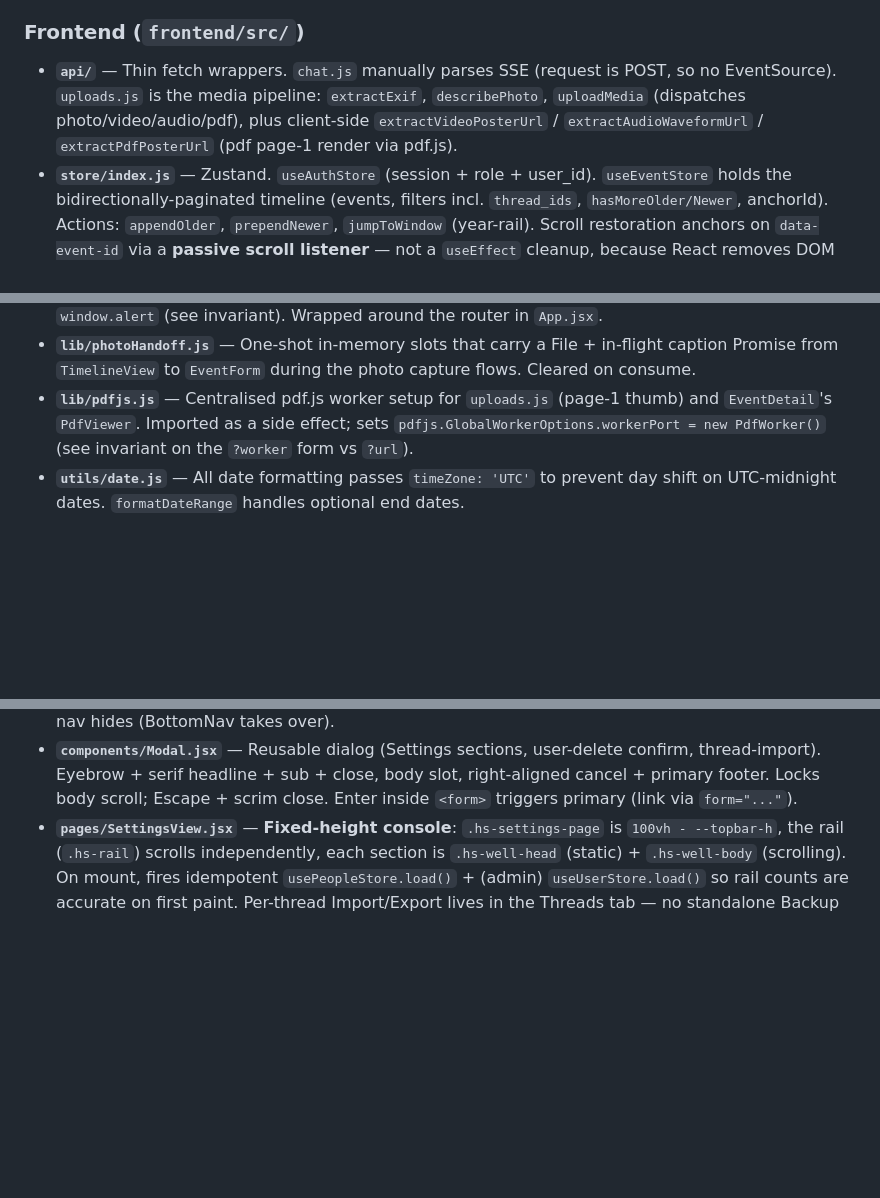
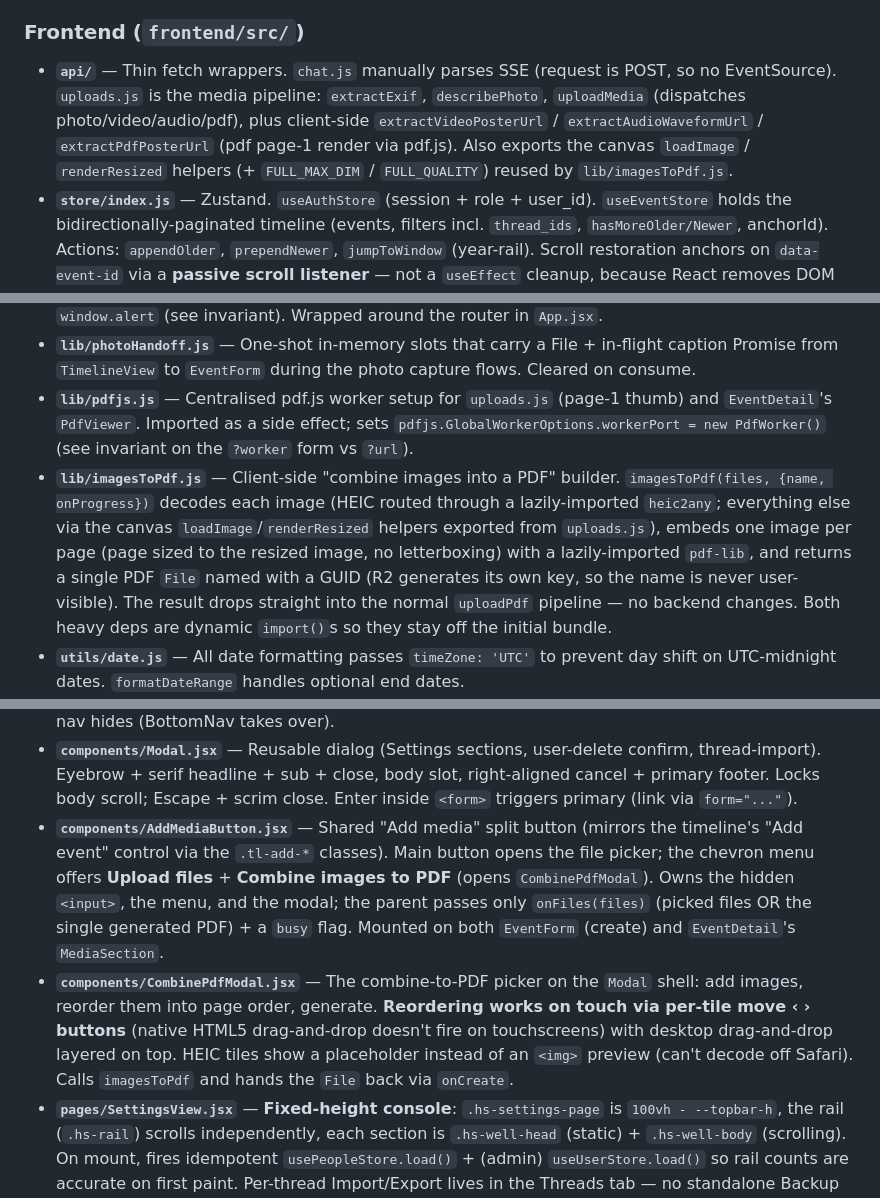
Before and after one commit to jontolley/timeline, a Markdown page: CLAUDE.md, 3 parts joined by grey strips. GitHub-like rendering; blank space fills up the shorter version.

Commit message:
Docs: document the combine-to-PDF media flow in CLAUDE.md
Co-Authored-By: Claude Opus 4.8 <noreply@anthropic.com>

```diff
--- a/CLAUDE.md
+++ b/CLAUDE.md
@@ -122,11 +122,12 @@ Persistent data lives in `./data/mongo` and `./data/qdrant`.
 
 ### Frontend (`frontend/src/`)
 
-- **`api/`** — Thin fetch wrappers. `chat.js` manually parses SSE (request is POST, so no EventSource). `uploads.js` is the media pipeline: `extractExif`, `describePhoto`, `uploadMedia` (dispatches photo/video/audio/pdf), plus client-side `extractVideoPosterUrl` / `extractAudioWaveformUrl` / `extractPdfPosterUrl` (pdf page-1 render via pdf.js).
+- **`api/`** — Thin fetch wrappers. `chat.js` manually parses SSE (request is POST, so no EventSource). `uploads.js` is the media pipeline: `extractExif`, `describePhoto`, `uploadMedia` (dispatches photo/video/audio/pdf), plus client-side `extractVideoPosterUrl` / `extractAudioWaveformUrl` / `extractPdfPosterUrl` (pdf page-1 render via pdf.js). Also exports the canvas `loadImage` / `renderResized` helpers (+ `FULL_MAX_DIM` / `FULL_QUALITY`) reused by `lib/imagesToPdf.js`.
 - **`store/index.js`** — Zustand. `useAuthStore` (session + role + user_id). `useEventStore` holds the bidirectionally-paginated timeline (events, filters incl. `thread_ids`, `hasMoreOlder/Newer`, anchorId). Actions: `appendOlder`, `prependNewer`, `jumpToWindow` (year-rail). Scroll restoration anchors on `data-event-id` via a **passive scroll listener** — not a `useEffect` cleanup, because React removes DOM nodes before the cleanup fires. `usePeopleStore` / `useThreadStore` / `useUserStore` are caches loaded once per session. `useChatStore` persists via localStorage keyed to `ownerId` so chat resets on sign-out.
 - **`lib/confirm.jsx`** — `ConfirmProvider` + `useConfirm()` / `useAlert()` hooks replacing `window.confirm` / `window.alert` (see invariant). Wrapped around the router in `App.jsx`.
 - **`lib/photoHandoff.js`** — One-shot in-memory slots that carry a File + in-flight caption Promise from `TimelineView` to `EventForm` during the photo capture flows. Cleared on consume.
 - **`lib/pdfjs.js`** — Centralised pdf.js worker setup for `uploads.js` (page-1 thumb) and `EventDetail`'s `PdfViewer`. Imported as a side effect; sets `pdfjs.GlobalWorkerOptions.workerPort = new PdfWorker()` (see invariant on the `?worker` form vs `?url`).
+- **`lib/imagesToPdf.js`** — Client-side "combine images into a PDF" builder. `imagesToPdf(files, {name, onProgress})` decodes each image (HEIC routed through a lazily-imported `heic2any`; everything else via the canvas `loadImage`/`renderResized` helpers exported from `uploads.js`), embeds one image per page (page sized to the resized image, no letterboxing) with a lazily-imported `pdf-lib`, and returns a single PDF `File` named with a GUID (R2 generates its own key, so the name is never user-visible). The result drops straight into the normal `uploadPdf` pipeline — no backend changes. Both heavy deps are dynamic `import()`s so they stay off the initial bundle.
 - **`utils/date.js`** — All date formatting passes `timeZone: 'UTC'` to prevent day shift on UTC-midnight dates. `formatDateRange` handles optional end dates.
 - **`utils/location.js`** — `locationDisplay()` handles legacy strings + `LocationDetail` objects. `locationMapUrl()` builds Google Maps links from coords or name.
 - **`components/EventCard.jsx`** — Hover-lift `.event` tile. Meta row (thread swatch + name + "shared" badge) only renders when the user has >1 thread *or* the event is shared. `--cat-color` tracks the thread color (left border + swatch). Whole card clickable; tagged `data-event-id` (scroll anchor) and `data-event-date`.
@@ -139,6 +140,8 @@ Persistent data lives in `./data/mongo` and `./data/qdrant`.
 - **`components/LocationPicker.jsx`** — Leaflet + OSM with Nominatim geocoding (no API key, debounced 400ms). On mount, auto-geocodes name/address-without-coords and reverse-geocodes coords-without-name (so EXIF locations resolve to readable addresses).
 - **`components/Topbar.jsx`** — Wordmark + nav + account chip (Google avatar `<img>` w/ initial-pill `onError` fallback, otherwise initial). Click opens dropdown: full name + email header, Settings / About / Sign out. **Publishes `--topbar-h` via ResizeObserver** (see invariant). Renders an empty `<div id="topbar-actions">` slot before the chip — pages portal contextual icons into it. At ≤720px nav hides (BottomNav takes over).
 - **`components/Modal.jsx`** — Reusable dialog (Settings sections, user-delete confirm, thread-import). Eyebrow + serif headline + sub + close, body slot, right-aligned cancel + primary footer. Locks body scroll; Escape + scrim close. Enter inside `<form>` triggers primary (link via `form="..."`).
+- **`components/AddMediaButton.jsx`** — Shared "Add media" split button (mirrors the timeline's "Add event" control via the `.tl-add-*` classes). Main button opens the file picker; the chevron menu offers **Upload files** + **Combine images to PDF** (opens `CombinePdfModal`). Owns the hidden `<input>`, the menu, and the modal; the parent passes only `onFiles(files)` (picked files OR the single generated PDF) + a `busy` flag. Mounted on both `EventForm` (create) and `EventDetail`'s `MediaSection`.
+- **`components/CombinePdfModal.jsx`** — The combine-to-PDF picker on the `Modal` shell: add images, reorder them into page order, generate. **Reordering works on touch via per-tile move ‹ › buttons** (native HTML5 drag-and-drop doesn't fire on touchscreens) with desktop drag-and-drop layered on top. HEIC tiles show a placeholder instead of an `<img>` preview (can't decode off Safari). Calls `imagesToPdf` and hands the `File` back via `onCreate`.
 - **`pages/SettingsView.jsx`** — **Fixed-height console**: `.hs-settings-page` is `100vh - --topbar-h`, the rail (`.hs-rail`) scrolls independently, each section is `.hs-well-head` (static) + `.hs-well-body` (scrolling). On mount, fires idempotent `usePeopleStore.load()` + (admin) `useUserStore.load()` so rail counts are accurate on first paint. Per-thread Import/Export lives in the Threads tab — no standalone Backup section. **New subsections must wrap intro + rows in `<div className="hs-well-body">` or the content won't scroll.**
 - **`pages/TimelineView.jsx`** — Two-column desktop: 140px rail + `.tl-col` wrapping head + feed. **`.tl-col` is pinned to `grid-column: 2`** — without it, when YearRail returns `null` (no events) the wrapper auto-flows into the empty rail column and squishes children into a narrow strip. Mobile collapses to `display: contents` with `grid-template-areas: "head" "rail" "feed"`. Portals filter + add icons into the topbar slot on mobile. `[data-year-marker={year}]` lives on the first month-header of each year (scrollspy + jump targets). Bidirectional infinite scroll: top sentinel `loadNewer` (with `useLayoutEffect` anchor preservation), bottom `loadOlder`. **Keyword search:** 250ms-debounced `GET /api/events/search`; substitutes `searchResults`, gates sentinels off, shows `searching…` then `no matches`, and a `railYears` memo collapses the rail to matching years. **Empty state:** centered `.tl-empty` block — "No events yet." + `+ Add event` for empty DB, "Nothing fits those filters." + `Clear filters` when filtered. **Mobile band-hide:** rAF listener with 6px deadband toggles `.tl-band-hidden` on `<html>` to slide rail + toolbar off-screen on scroll-down.
 - **`pages/ChatView.jsx`** — Mirrors the Timeline shell: fixed-height `.chat-page`, "Chat." headline, `+ New chat` button. `.chat-thread` scrolls (messages `max-width: 820px`). `.composer` pinned at bottom (backdrop-blurred pill input + accent send button). Empty state: serif "What do you want to know?" — no suggestion chips.
```
